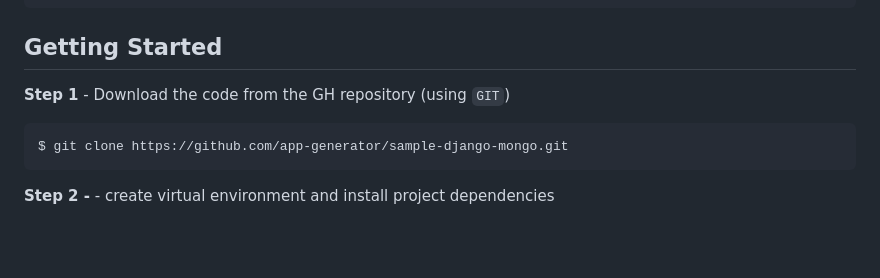
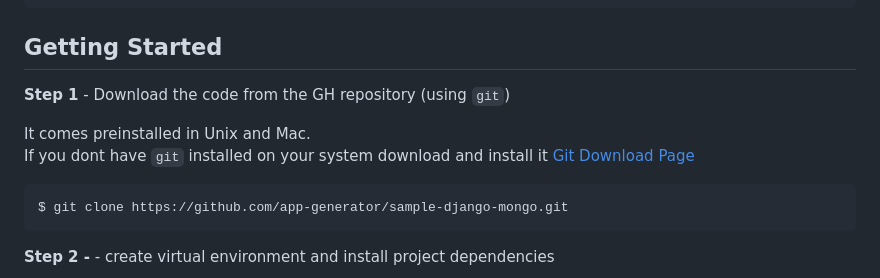
Before and after one commit to app-generator/sample-django-mongo, a Markdown page: docs.md, the part around the change printed below. GitHub-like rendering; blank space fills up the shorter version.

````diff
--- a/docs.md
+++ b/docs.md
@@ -41,7 +59,10 @@ MONGO_SERVER_CLUSTER_URL=<MongoDB Cluster URL>
 ```
 
 ## Getting Started
- **Step 1** - Download the code from the GH repository (using `GIT`)
+ **Step 1** - Download the code from the GH repository (using `git`)
+
+ It comes preinstalled in Unix and Mac.<br>
+ If you dont have `git` installed on your system download and install it [Git Download Page](https://git-scm.com/downloads)
 
 ```bash
 $ git clone https://github.com/app-generator/sample-django-mongo.git
````
Also changed, not shown: other parts of docs.md (+32 -14 lines), images/Screenshot 2022-11-30 232705.png (added), images/Screenshot 2022-11-30 232846.png (added), images/Screenshot 2022-11-30 233728.png (added), 2 other files.
